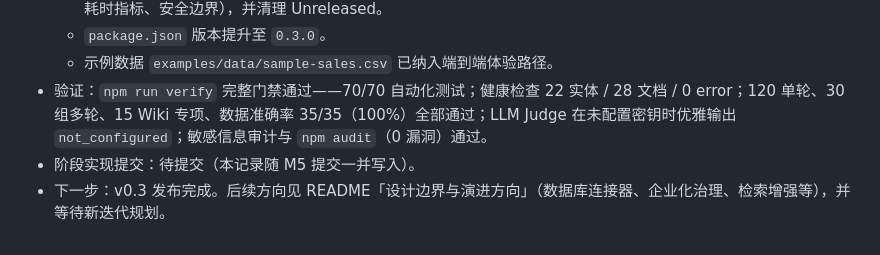
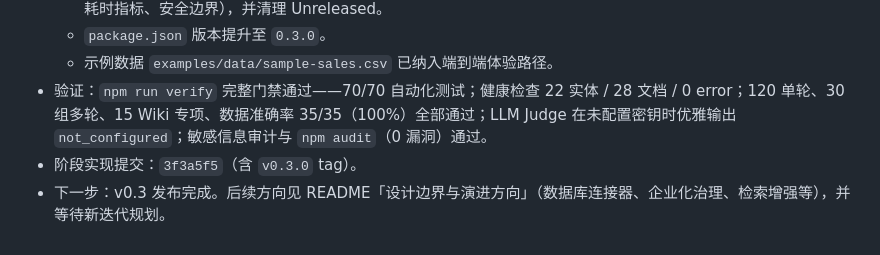
Before and after one commit to wchao030410-sudo/MetricLore, a Markdown page: docs/V0.3_ITERATION_PLAN.md, the part around the change. Rendered like a GitHub page.

Commit message:
Record v0.3 M5 completion

```diff
--- a/docs/V0.3_ITERATION_PLAN.md
+++ b/docs/V0.3_ITERATION_PLAN.md
@@ -262,5 +262,5 @@ GET    /api/evaluation              # 既有：评测报告、运行、快照（
   - `package.json` 版本提升至 `0.3.0`。
   - 示例数据 `examples/data/sample-sales.csv` 已纳入端到端体验路径。
 - 验证：`npm run verify` 完整门禁通过——70/70 自动化测试；健康检查 22 实体 / 28 文档 / 0 error；120 单轮、30 组多轮、15 Wiki 专项、数据准确率 35/35（100%）全部通过；LLM Judge 在未配置密钥时优雅输出 `not_configured`；敏感信息审计与 `npm audit`（0 漏洞）通过。
-- 阶段实现提交：待提交（本记录随 M5 提交一并写入）。
+- 阶段实现提交：`3f3a5f5`（含 `v0.3.0` tag）。
 - 下一步：v0.3 发布完成。后续方向见 README「设计边界与演进方向」（数据库连接器、企业化治理、检索增强等），并等待新迭代规划。
```
